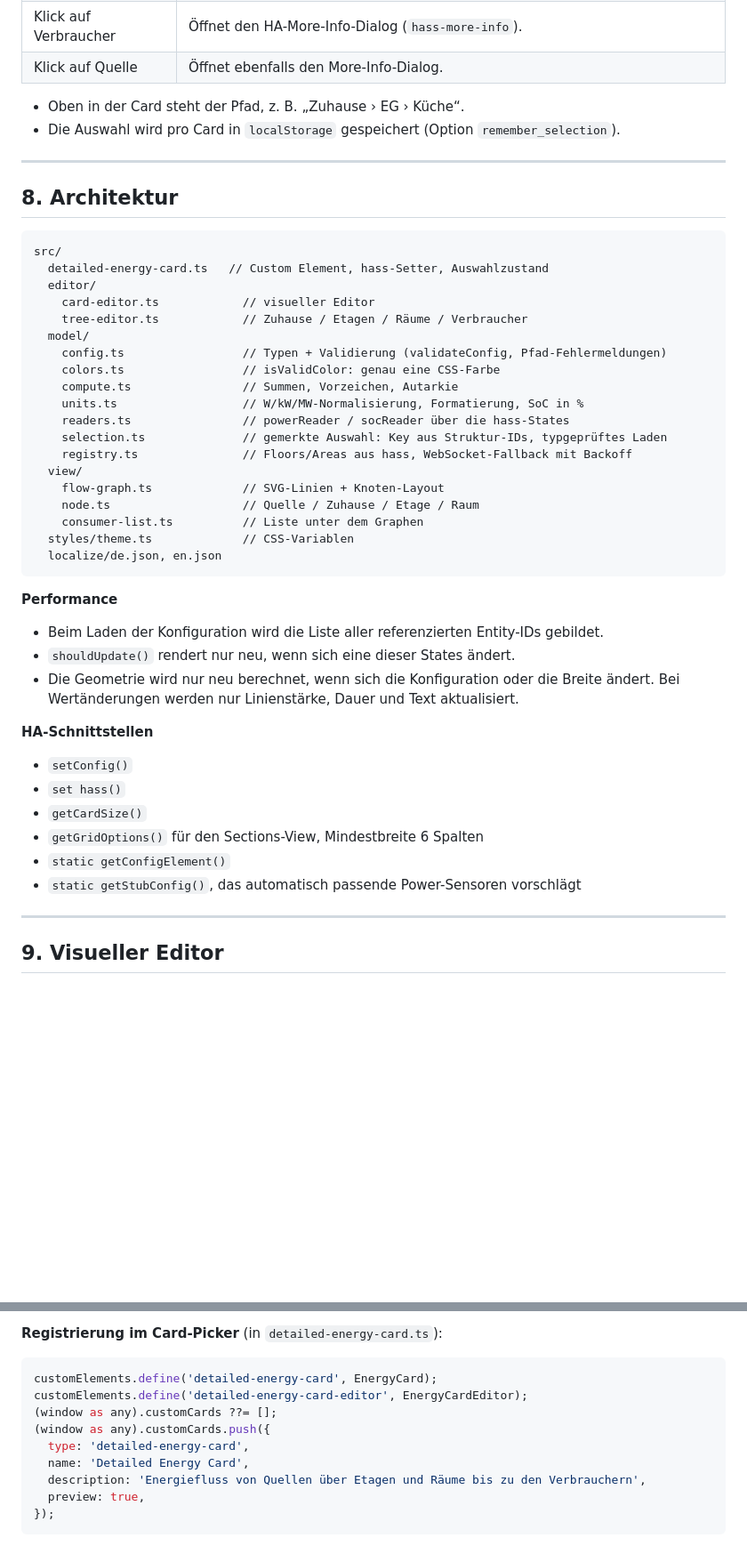
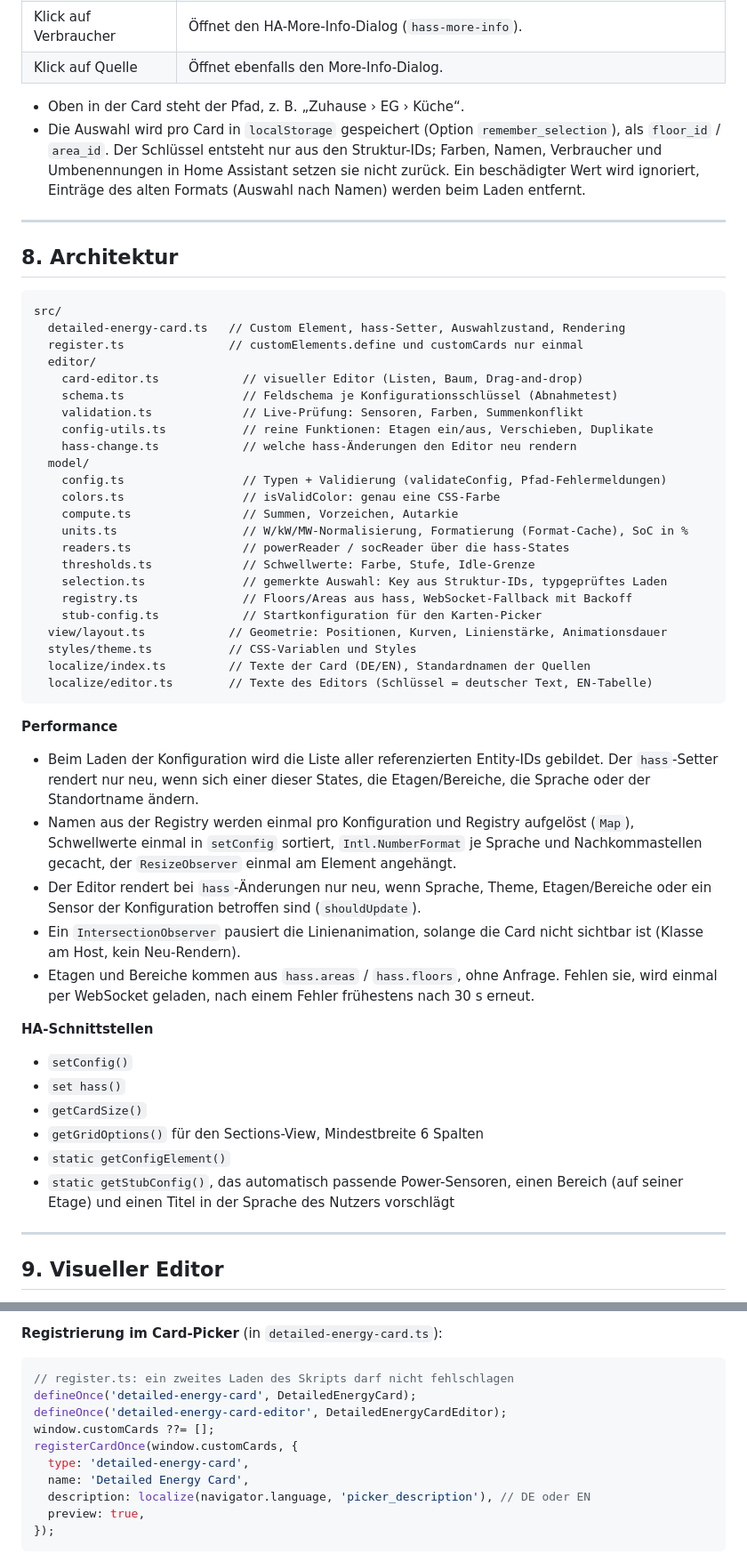
Before and after one commit to stacknoise/detailed-energy-card, a Markdown page: Entwicklungskonzept.md, 2 parts joined by grey strips. Shown at 89% size. GitHub-like rendering; blank space fills up the shorter version.

Commit message:
Bring the concept document in line with the code (#50)
Claude-Session: https://claude.ai/code/session_01XKtHa9BDhUTvxW2DLk5ffr

Co-authored-by: Claude <noreply@anthropic.com>

````diff
--- a/Entwicklungskonzept.md
+++ b/Entwicklungskonzept.md
@@ -185,7 +185,7 @@ Die Berechnung liegt als reine Funktion in `src/model/compute.ts`, ohne DOM. So
 | Klick auf Quelle | Öffnet ebenfalls den More-Info-Dialog. |
 
 - Oben in der Card steht der Pfad, z. B. „Zuhause › EG › Küche“.
-- Die Auswahl wird pro Card in `localStorage` gespeichert (Option `remember_selection`).
+- Die Auswahl wird pro Card in `localStorage` gespeichert (Option `remember_selection`), als `floor_id` / `area_id`. Der Schlüssel entsteht nur aus den Struktur-IDs; Farben, Namen, Verbraucher und Umbenennungen in Home Assistant setzen sie nicht zurück. Ein beschädigter Wert wird ignoriert, Einträge des alten Formats (Auswahl nach Namen) werden beim Laden entfernt.
 
 ---
 
@@ -193,31 +193,37 @@ Die Berechnung liegt als reine Funktion in `src/model/compute.ts`, ohne DOM. So
 
 ```
 src/
-  detailed-energy-card.ts   // Custom Element, hass-Setter, Auswahlzustand
+  detailed-energy-card.ts   // Custom Element, hass-Setter, Auswahlzustand, Rendering
+  register.ts               // customElements.define und customCards nur einmal
   editor/
-    card-editor.ts            // visueller Editor
-    tree-editor.ts            // Zuhause / Etagen / Räume / Verbraucher
+    card-editor.ts            // visueller Editor (Listen, Baum, Drag-and-drop)
+    schema.ts                 // Feldschema je Konfigurationsschlüssel (Abnahmetest)
+    validation.ts             // Live-Prüfung: Sensoren, Farben, Summenkonflikt
+    config-utils.ts           // reine Funktionen: Etagen ein/aus, Verschieben, Duplikate
+    hass-change.ts            // welche hass-Änderungen den Editor neu rendern
   model/
     config.ts                 // Typen + Validierung (validateConfig, Pfad-Fehlermeldungen)
     colors.ts                 // isValidColor: genau eine CSS-Farbe
     compute.ts                // Summen, Vorzeichen, Autarkie
-    units.ts                  // W/kW/MW-Normalisierung, Formatierung, SoC in %
+    units.ts                  // W/kW/MW-Normalisierung, Formatierung (Format-Cache), SoC in %
     readers.ts                // powerReader / socReader über die hass-States
+    thresholds.ts             // Schwellwerte: Farbe, Stufe, Idle-Grenze
     selection.ts              // gemerkte Auswahl: Key aus Struktur-IDs, typgeprüftes Laden
     registry.ts               // Floors/Areas aus hass, WebSocket-Fallback mit Backoff
-  view/
-    flow-graph.ts             // SVG-Linien + Knoten-Layout
-    node.ts                   // Quelle / Zuhause / Etage / Raum
-    consumer-list.ts          // Liste unter dem Graphen
-  styles/theme.ts             // CSS-Variablen
-  localize/de.json, en.json
+    stub-config.ts            // Startkonfiguration für den Karten-Picker
+  view/layout.ts            // Geometrie: Positionen, Kurven, Linienstärke, Animationsdauer
+  styles/theme.ts           // CSS-Variablen und Styles
+  localize/index.ts         // Texte der Card (DE/EN), Standardnamen der Quellen
+  localize/editor.ts        // Texte des Editors (Schlüssel = deutscher Text, EN-Tabelle)
 ```
 
 **Performance**
 
-- Beim Laden der Konfiguration wird die Liste aller referenzierten Entity-IDs gebildet.
-- `shouldUpdate()` rendert nur neu, wenn sich eine dieser States ändert.
-- Die Geometrie wird nur neu berechnet, wenn sich die Konfiguration oder die Breite ändert. Bei Wertänderungen werden nur Linienstärke, Dauer und Text aktualisiert.
+- Beim Laden der Konfiguration wird die Liste aller referenzierten Entity-IDs gebildet. Der `hass`-Setter rendert nur neu, wenn sich einer dieser States, die Etagen/Bereiche, die Sprache oder der Standortname ändern.
+- Namen aus der Registry werden einmal pro Konfiguration und Registry aufgelöst (`Map`), Schwellwerte einmal in `setConfig` sortiert, `Intl.NumberFormat` je Sprache und Nachkommastellen gecacht, der `ResizeObserver` einmal am Element angehängt.
+- Der Editor rendert bei `hass`-Änderungen nur neu, wenn Sprache, Theme, Etagen/Bereiche oder ein Sensor der Konfiguration betroffen sind (`shouldUpdate`).
+- Ein `IntersectionObserver` pausiert die Linienanimation, solange die Card nicht sichtbar ist (Klasse am Host, kein Neu-Rendern).
+- Etagen und Bereiche kommen aus `hass.areas` / `hass.floors`, ohne Anfrage. Fehlen sie, wird einmal per WebSocket geladen, nach einem Fehler frühestens nach 30 s erneut.
 
 **HA-Schnittstellen**
 
@@ -226,7 +232,7 @@ src/
 - `getCardSize()`
 - `getGridOptions()` für den Sections-View, Mindestbreite 6 Spalten
 - `static getConfigElement()`
-- `static getStubConfig()`, das automatisch passende Power-Sensoren vorschlägt
+- `static getStubConfig()`, das automatisch passende Power-Sensoren, einen Bereich (auf seiner Etage) und einen Titel in der Sprache des Nutzers vorschlägt
 
 ---
 
@@ -370,13 +376,14 @@ detailed-energy-card/
 **Registrierung im Card-Picker** (in `detailed-energy-card.ts`):
 
 ```ts
-customElements.define('detailed-energy-card', EnergyCard);
-customElements.define('detailed-energy-card-editor', EnergyCardEditor);
-(window as any).customCards ??= [];
-(window as any).customCards.push({
+// register.ts: ein zweites Laden des Skripts darf nicht fehlschlagen
+defineOnce('detailed-energy-card', DetailedEnergyCard);
+defineOnce('detailed-energy-card-editor', DetailedEnergyCardEditor);
+window.customCards ??= [];
+registerCardOnce(window.customCards, {
   type: 'detailed-energy-card',
   name: 'Detailed Energy Card',
-  description: 'Energiefluss von Quellen über Etagen und Räume bis zu den Verbrauchern',
+  description: localize(navigator.language, 'picker_description'), // DE oder EN
   preview: true,
 });
 ```
````
Also changed, not shown: other parts of Entwicklungskonzept.md (+7 -7 lines).
